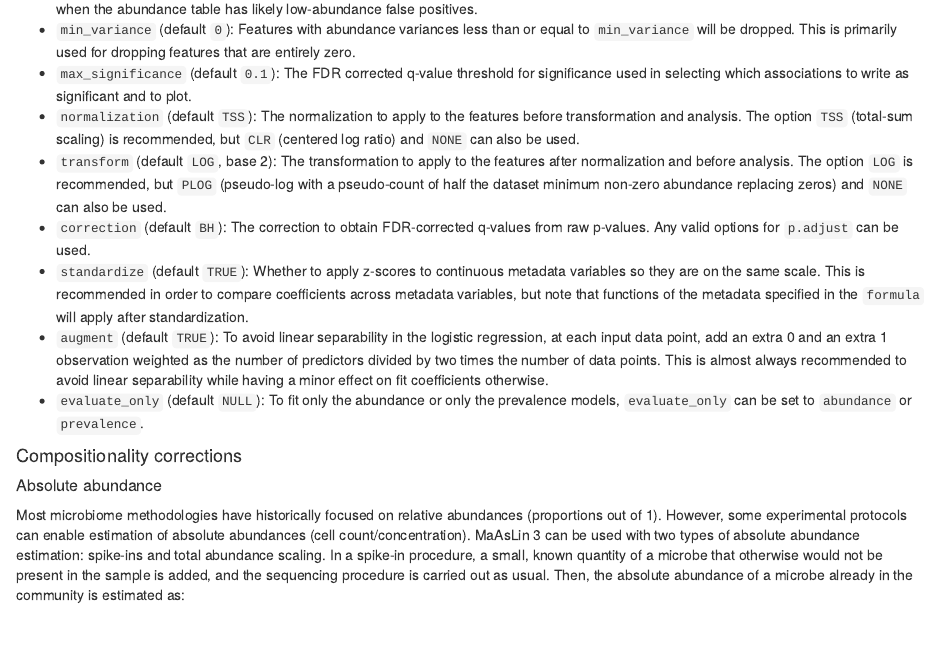
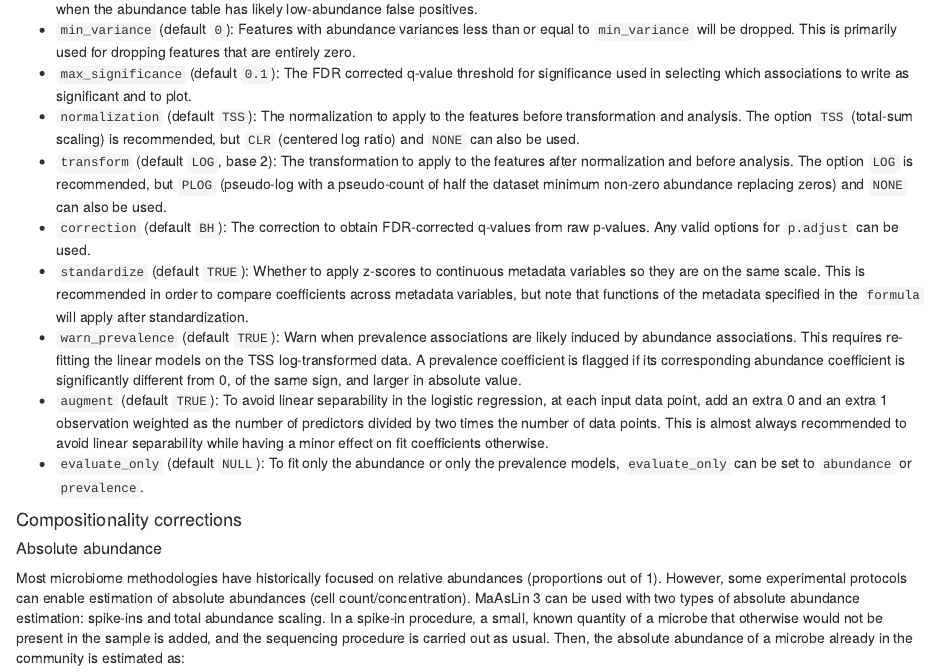
Before and after one commit to biobakery/maaslin3, an R Markdown document (vignettes/maaslin3_manual.Rmd): the page in a window 1100 px wide, from 10930 px down. Rendered offline with R 4.5, knitr and Pandoc, with nearby package versions; some code elsewhere in the file could not run offline.

Commit message:
Add warn_prevalence to vignettes and manual

```diff
--- a/vignettes/maaslin3_manual.Rmd
+++ b/vignettes/maaslin3_manual.Rmd
@@ -700,6 +700,11 @@ continuous metadata variables so they are on the same scale. This is
 recommended in order to compare coefficients across metadata variables,
 but note that functions of the metadata specified in the `formula` will
 apply after standardization.
+* `warn_prevalence` (default `TRUE`): Warn when prevalence associations
+are likely induced by abundance associations. This requires re-fitting the
+linear models on the TSS log-transformed data. A prevalence coefficient is
+flagged if its corresponding abundance coefficient is significantly different
+from 0, of the same sign, and larger in absolute value.
 * `augment` (default `TRUE`): To avoid linear separability in the
 logistic regression, at each input data point, add an extra 0 and an
 extra 1 observation weighted as the number of predictors divided by two
```
Also changed, not shown: vignettes/maaslin3_tutorial.Rmd (+3 -0 lines), README.md.
